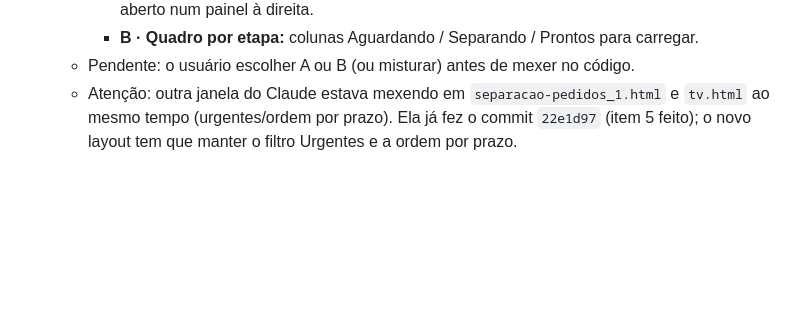
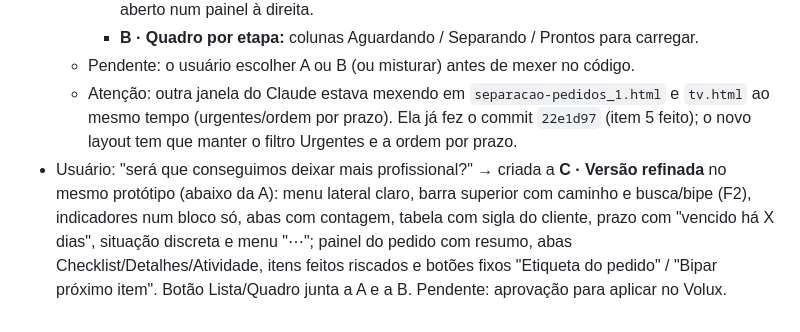
Before and after one commit to almeidadasilvavitorhugo525-ai/seplab, a Markdown page: PROGRESSO.md, the part around the change. Rendered like a GitHub page; blank space fills up the shorter version.

Commit message:
docs: versão refinada da tela de Pedidos (protótipo C)
Co-Authored-By: Claude Opus 5.5 <noreply@anthropic.com>

```diff
--- a/PROGRESSO.md
+++ b/PROGRESSO.md
@@ -112,3 +112,4 @@ Registro do que foi feito em cada sessão, para retomar de onde parou.
     - **B · Quadro por etapa:** colunas Aguardando / Separando / Prontos para carregar.
   - Pendente: o usuário escolher A ou B (ou misturar) antes de mexer no código.
   - Atenção: outra janela do Claude estava mexendo em `separacao-pedidos_1.html` e `tv.html` ao mesmo tempo (urgentes/ordem por prazo). Ela já fez o commit `22e1d97` (item 5 feito); o novo layout tem que manter o filtro Urgentes e a ordem por prazo.
+- Usuário: "será que conseguimos deixar mais profissional?" → criada a **C · Versão refinada** no mesmo protótipo (abaixo da A): menu lateral claro, barra superior com caminho e busca/bipe (F2), indicadores num bloco só, abas com contagem, tabela com sigla do cliente, prazo com "vencido há X dias", situação discreta e menu "⋯"; painel do pedido com resumo, abas Checklist/Detalhes/Atividade, itens feitos riscados e botões fixos "Etiqueta do pedido" / "Bipar próximo item". Botão Lista/Quadro junta a A e a B. Pendente: aprovação para aplicar no Volux.
```
